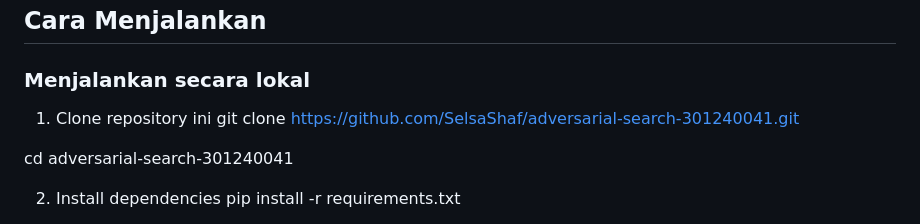
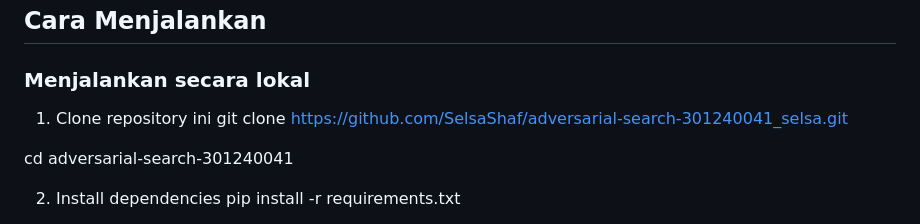
Before and after one commit to SelsaShaf/adversarial-search-301240041_selsa, a Markdown page: README.md, the part around the change. GitHub-like rendering.

Commit message:
Update clone URL in README for local setup

```diff
--- a/README.md
+++ b/README.md
@@ -40,7 +40,7 @@ Aplikasi ini mensimulasikan permainan Checkers 8x8 antara manusia dan AI (atau m
 ### Menjalankan secara lokal
 
 1. Clone repository ini
-git clone https://github.com/SelsaShaf/adversarial-search-301240041.git
+git clone https://github.com/SelsaShaf/adversarial-search-301240041_selsa.git
 
 cd adversarial-search-301240041
 
```
